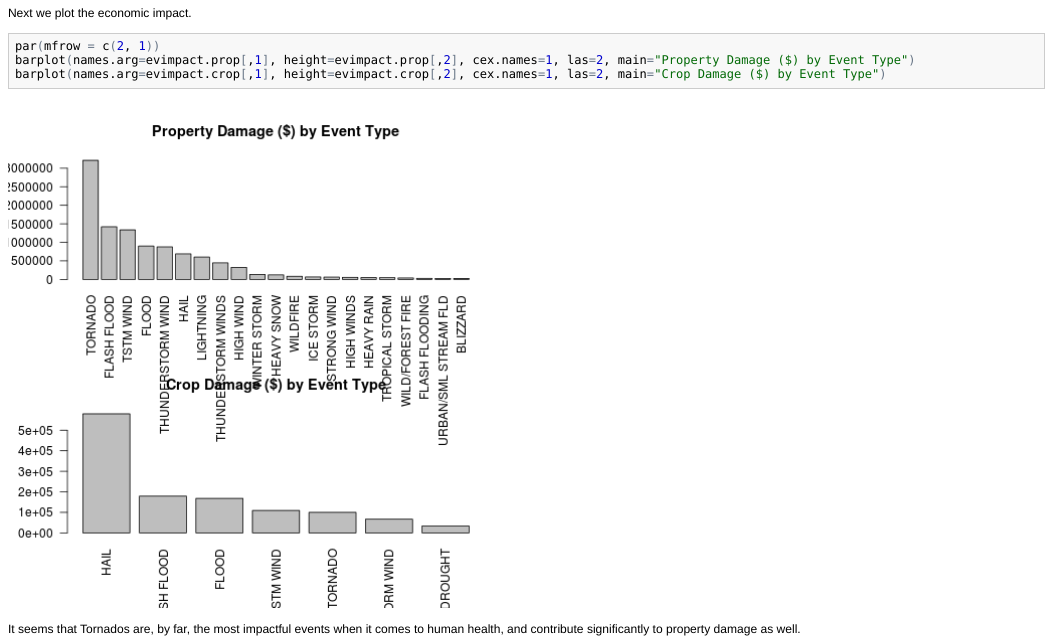
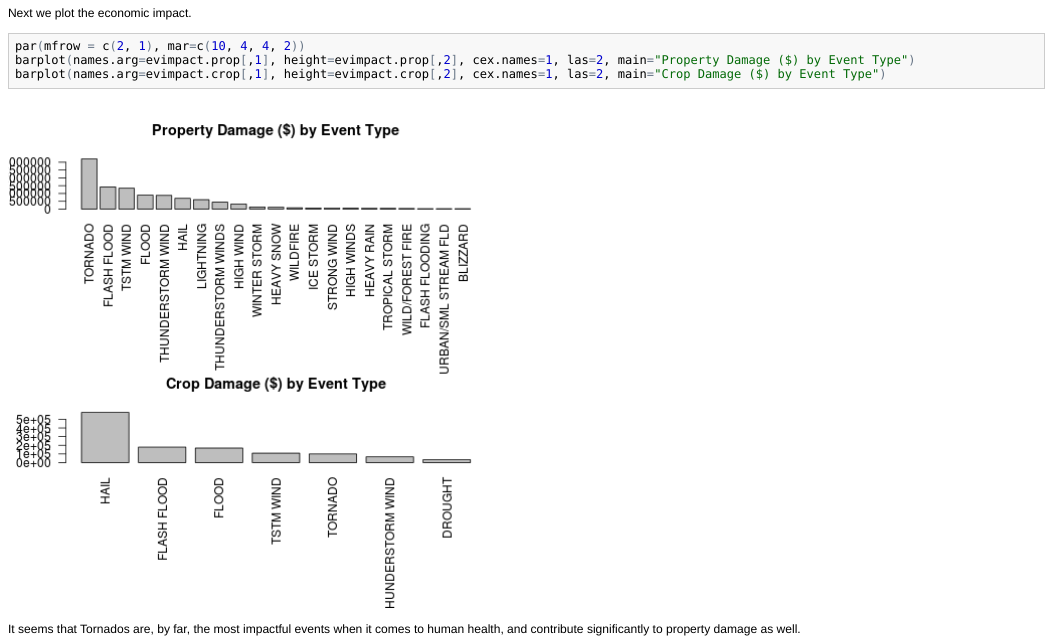
Before and after one commit to tyabonil/coursera.repdata.peer2, an R Markdown document (storm-analysis.rmd): the page in a window 1100 px wide, from 2100 px down. The pictures show the output file storm-analysis.html that the author committed with the source, opened offline.

Commit message:
final draft\

````diff
--- a/storm-analysis.rmd
+++ b/storm-analysis.rmd
@@ -78,7 +78,7 @@ barplot(names.arg=evimpact.injuries[,1], height=evimpact.injuries[,2], cex.names
 Next we plot the economic impact.
 
 ```{r}
-par(mfrow = c(2, 1))
+par(mfrow = c(2, 1), mar=c(10, 4, 4, 2))
 barplot(names.arg=evimpact.prop[,1], height=evimpact.prop[,2], cex.names=1, las=2, main="Property Damage ($) by Event Type")
 barplot(names.arg=evimpact.crop[,1], height=evimpact.crop[,2], cex.names=1, las=2, main="Crop Damage ($) by Event Type")
 ```
````
Also changed, not shown: figure/unnamed-chunk-7.png, storm-analysis.html, storm-analysis.md.
